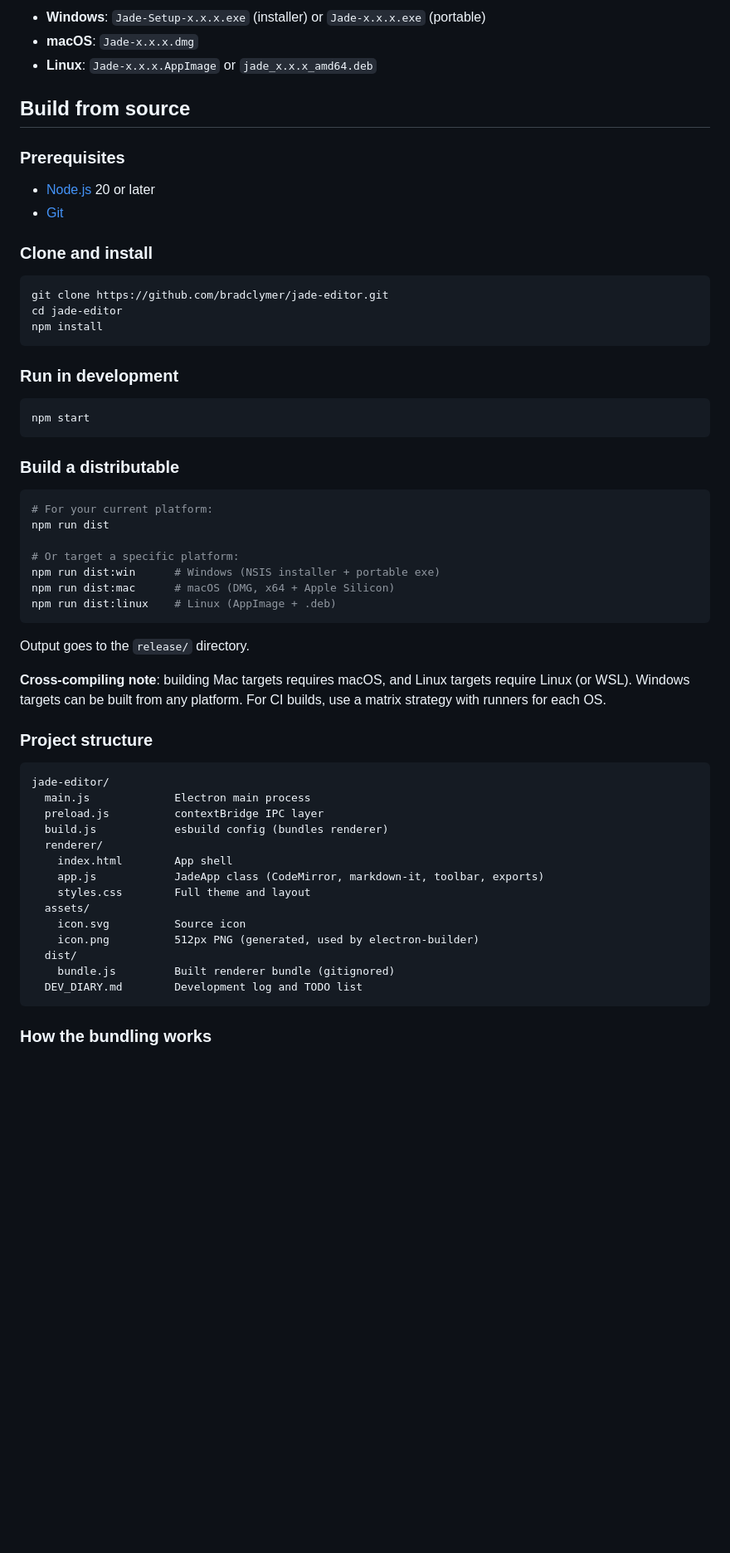
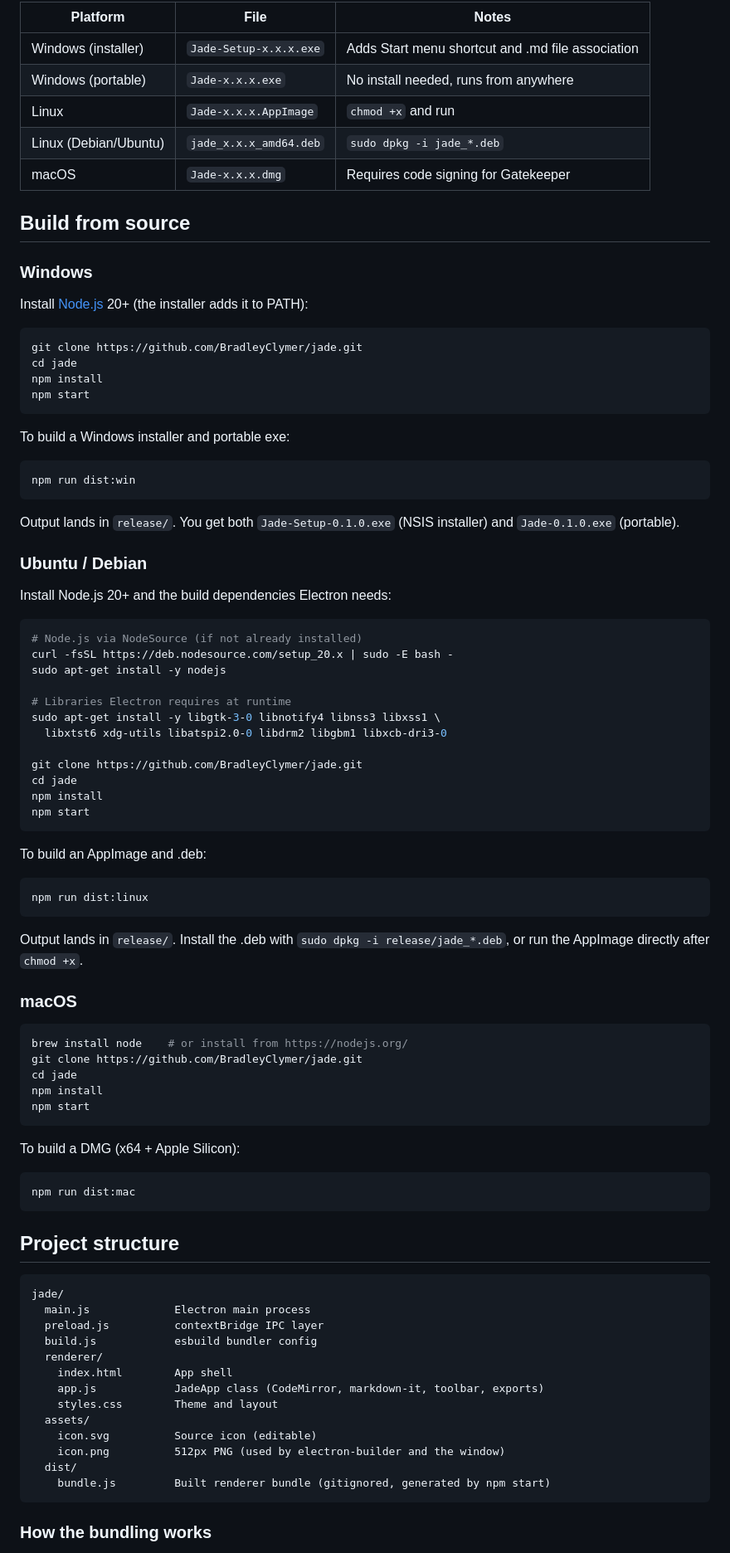
Before and after one commit to BradleyClymer/jade, a Markdown page: README.md, the part around one of its changes. Shown at 83% size. GitHub-like rendering; blank space fills up the shorter version.

````diff
--- a/README.md
+++ b/README.md
@@ -21,62 +24,92 @@ Download the latest release for your platform from the Releases page.
 
-- **Windows**: `Jade-Setup-x.x.x.exe` (installer) or `Jade-x.x.x.exe` (portable)
-- **macOS**: `Jade-x.x.x.dmg`
-- **Linux**: `Jade-x.x.x.AppImage` or `jade_x.x.x_amd64.deb`
+| Platform | File | Notes |
+|---|---|---|
+| Windows (installer) | `Jade-Setup-x.x.x.exe` | Adds Start menu shortcut and .md file association |
+| Windows (portable) | `Jade-x.x.x.exe` | No install needed, runs from anywhere |
+| Linux | `Jade-x.x.x.AppImage` | `chmod +x` and run |
+| Linux (Debian/Ubuntu) | `jade_x.x.x_amd64.deb` | `sudo dpkg -i jade_*.deb` |
+| macOS | `Jade-x.x.x.dmg` | Requires code signing for Gatekeeper |
 
 ## Build from source
 
-### Prerequisites
+### Windows
 
-- [Node.js](https://nodejs.org/) 20 or later
-- [Git](https://git-scm.com/)
+Install [Node.js](https://nodejs.org/) 20+ (the installer adds it to PATH):
 
-### Clone and install
-
-```bash
-git clone https://github.com/bradclymer/jade-editor.git
-cd jade-editor
+```powershell
+git clone https://github.com/BradleyClymer/jade.git
+cd jade
 npm install
-```
-
-### Run in development
-
-```bash
 npm start
 ```
 
-### Build a distributable
+To build a Windows installer and portable exe:
+
+```powershell
+npm run dist:win
+```
+
+Output lands in `release/`. You get both `Jade-Setup-0.1.0.exe` (NSIS installer) and `Jade-0.1.0.exe` (portable).
+
+### Ubuntu / Debian
+
+Install Node.js 20+ and the build dependencies Electron needs:
 
 ```bash
-# For your current platform:
-npm run dist
+# Node.js via NodeSource (if not already installed)
+curl -fsSL https://deb.nodesource.com/setup_20.x | sudo -E bash -
+sudo apt-get install -y nodejs
 
-# Or target a specific platform:
-npm run dist:win      # Windows (NSIS installer + portable exe)
-npm run dist:mac      # macOS (DMG, x64 + Apple Silicon)
-npm run dist:linux    # Linux (AppImage + .deb)
+# Libraries Electron requires at runtime
+sudo apt-get install -y libgtk-3-0 libnotify4 libnss3 libxss1 \
+  libxtst6 xdg-utils libatspi2.0-0 libdrm2 libgbm1 libxcb-dri3-0
+
+git clone https://github.com/BradleyClymer/jade.git
+cd jade
+npm install
+npm start
 ```
 
-Output goes to the `release/` directory.
+To build an AppImage and .deb:
 
-**Cross-compiling note**: building Mac targets requires macOS, and Linux targets require Linux (or WSL). Windows targets can be built from any platform. For CI builds, use a matrix strategy with runners for each OS.
+```bash
+npm run dist:linux
+```
 
-### Project structure
+Output lands in `release/`. Install the .deb with `sudo dpkg -i release/jade_*.deb`, or run the AppImage directly after `chmod +x`.
+
+### macOS
+
+```bash
+brew install node    # or install from https://nodejs.org/
+git clone https://github.com/BradleyClymer/jade.git
+cd jade
+npm install
+npm start
+```
+
+To build a DMG (x64 + Apple Silicon):
+
+```bash
+npm run dist:mac
+```
+
+## Project structure
 
 ```
-jade-editor/
+jade/
   main.js             Electron main process
   preload.js          contextBridge IPC layer
-  build.js            esbuild config (bundles renderer)
+  build.js            esbuild bundler config
   renderer/
     index.html        App shell
     app.js            JadeApp class (CodeMirror, markdown-it, toolbar, exports)
-    styles.css        Full theme and layout
+    styles.css        Theme and layout
   assets/
-    icon.svg          Source icon
-    icon.png          512px PNG (generated, used by electron-builder)
+    icon.svg          Source icon (editable)
+    icon.png          512px PNG (used by electron-builder and the window)
   dist/
-    bundle.js         Built renderer bundle (gitignored)
-  DEV_DIARY.md        Development log and TODO list
+    bundle.js         Built renderer bundle (gitignored, generated by npm start)
 ```
 
 ### How the bundling works
````
Also changed, not shown: other parts of README.md (+22 -11 lines), assets/demo.md (added, +77 -0 lines), assets/icon.png, assets/screenshot.png (added), 4 other files.
